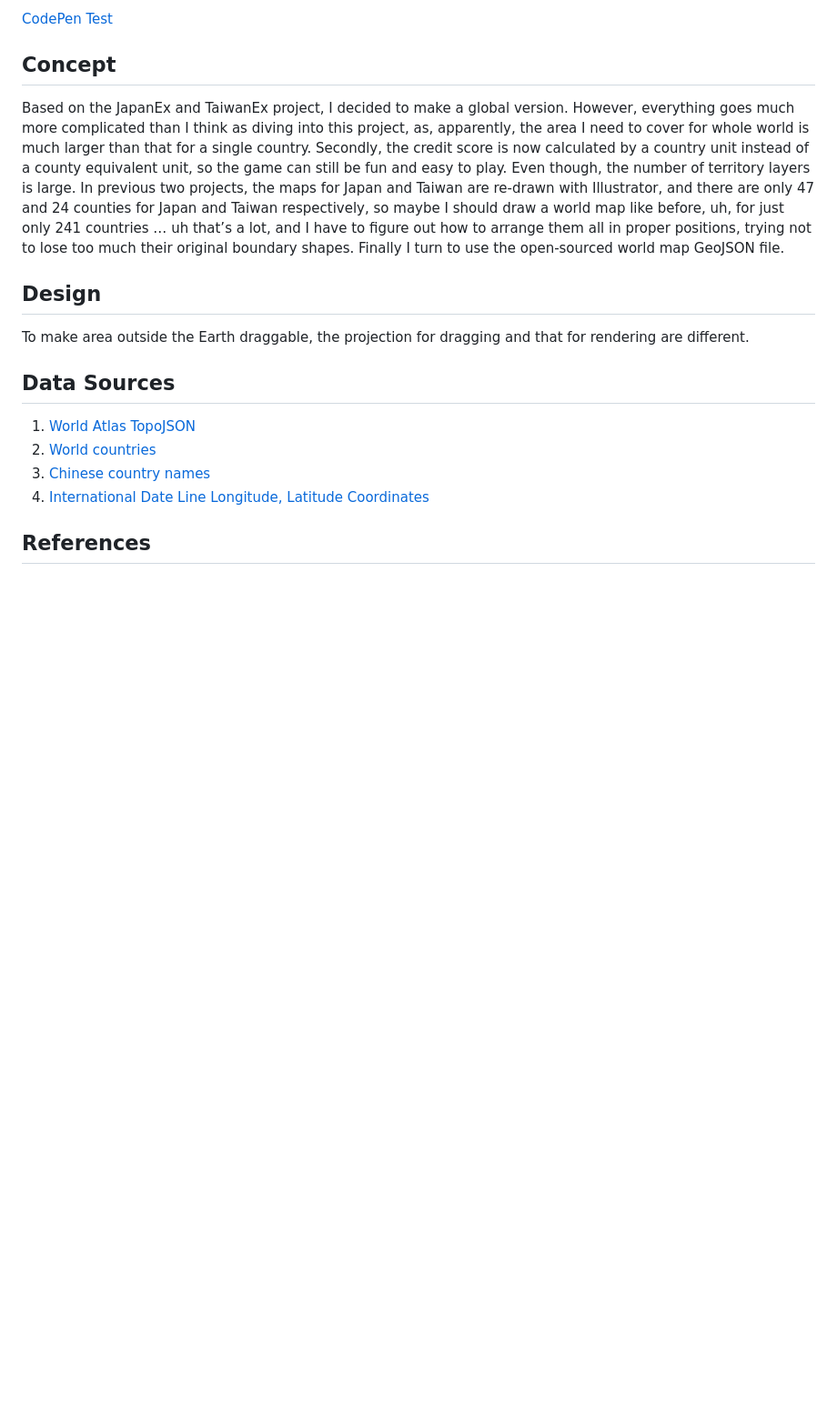
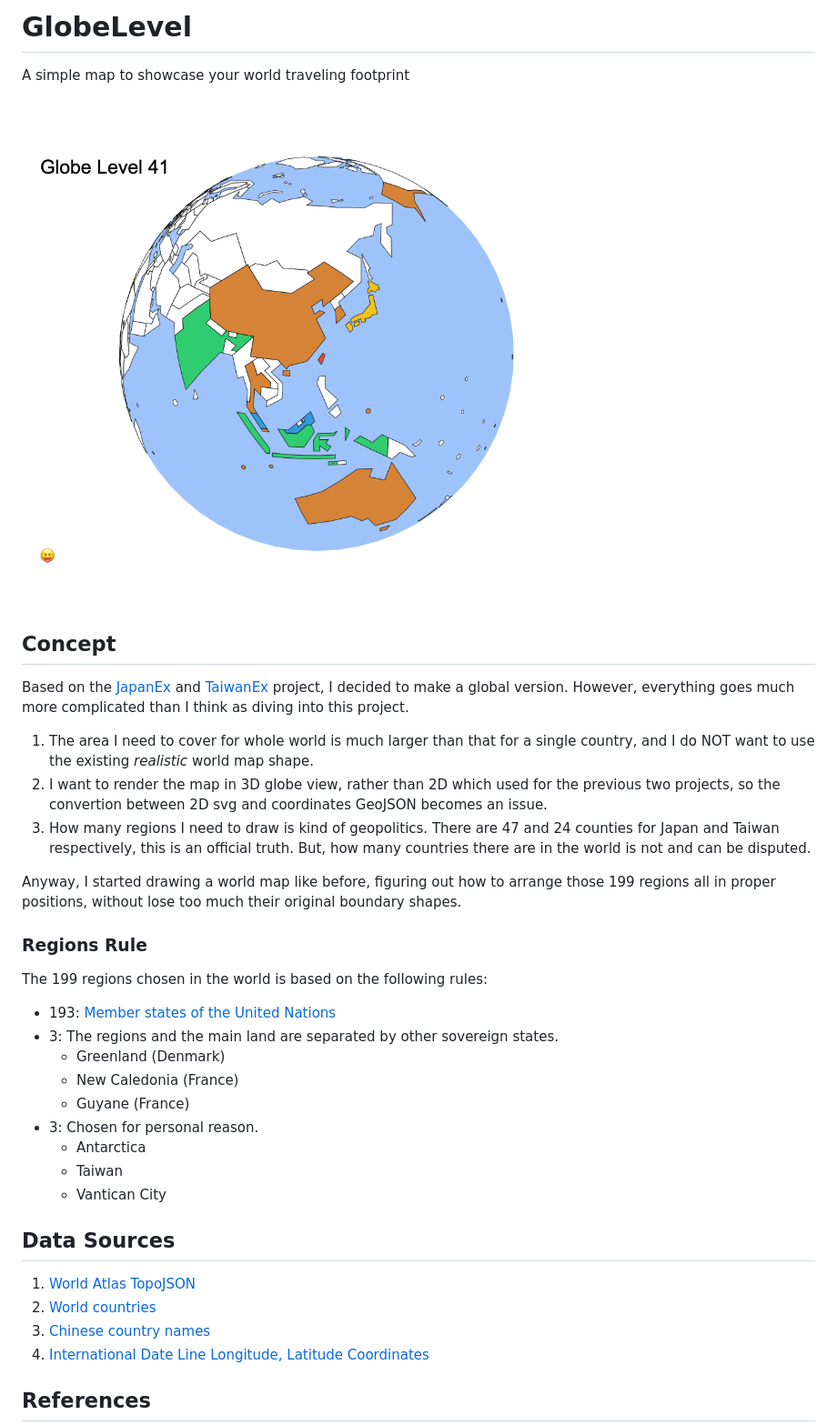
Before and after one commit to ukyouz/GlobeLevel, a Markdown page: README.md, the part around the change. Shown: that part at 91% size. GitHub-like rendering; pictures changed too: map/globe.png (added); blank space fills up the shorter version.

```diff
--- a/README.md
+++ b/README.md
@@ -1,12 +1,32 @@
-[CodePen Test](https://codepen.io/zhung/pen/GRKdJZG?editors=1010)
+# GlobeLevel
+
+A simple map to showcase your world traveling footprint
+
+![Globe Map](map/globe.png)
 
 ## Concept
 
-Based on the JapanEx and TaiwanEx project, I decided to make a global version. However, everything goes much more complicated than I think as diving into this project, as, apparently, the area I need to cover for whole world is much larger than that for a single country. Secondly, the credit score is now calculated by a country unit instead of a county equivalent unit, so the game can still be fun and easy to play. Even though, the number of territory layers is large. In previous two projects, the maps for Japan and Taiwan are re-drawn with Illustrator, and there are only 47 and 24 counties for Japan and Taiwan respectively, so maybe I should draw a world map like before, uh, for just only 241 countries … uh that’s a lot, and I have to figure out how to arrange them all in proper positions, trying not to lose too much their original boundary shapes. Finally I turn to use the open-sourced world map GeoJSON file.
+Based on the [JapanEx](https://zhung.com.tw/japanex) and [TaiwanEx](https://zhung.com.tw/taiwanex) project, I decided to make a global version. However, everything goes much more complicated than I think as diving into this project.
 
-## Design
+1. The area I need to cover for whole world is much larger than that for a single country, and I do NOT want to use the existing _realistic_ world map shape.
+2. I want to render the map in 3D globe view, rather than 2D which used for the previous two projects, so the convertion between 2D svg and coordinates GeoJSON becomes an issue.
+3. How many regions I need to draw is kind of geopolitics. There are 47 and 24 counties for Japan and Taiwan respectively, this is an official truth. But, how many countries there are in the world is not and can be disputed.
 
-To make area outside the Earth draggable, the projection for dragging and that for rendering are different.
+Anyway, I started drawing a world map like before, figuring out how to arrange those 199 regions all in proper positions, without lose too much their original boundary shapes.
+
+### Regions Rule
+
+The 199 regions chosen in the world is based on the following rules:
+
+- 193: [Member states of the United Nations](https://www.un.org/en/about-us/member-states)
+- 3: The regions and the main land are separated by other sovereign states.
+    - Greenland (Denmark)
+    - New Caledonia (France)
+    - Guyane (France)
+- 3: Chosen for personal reason.
+    - Antarctica
+    - Taiwan
+    - Vantican City
 
 ## Data Sources
 
```
